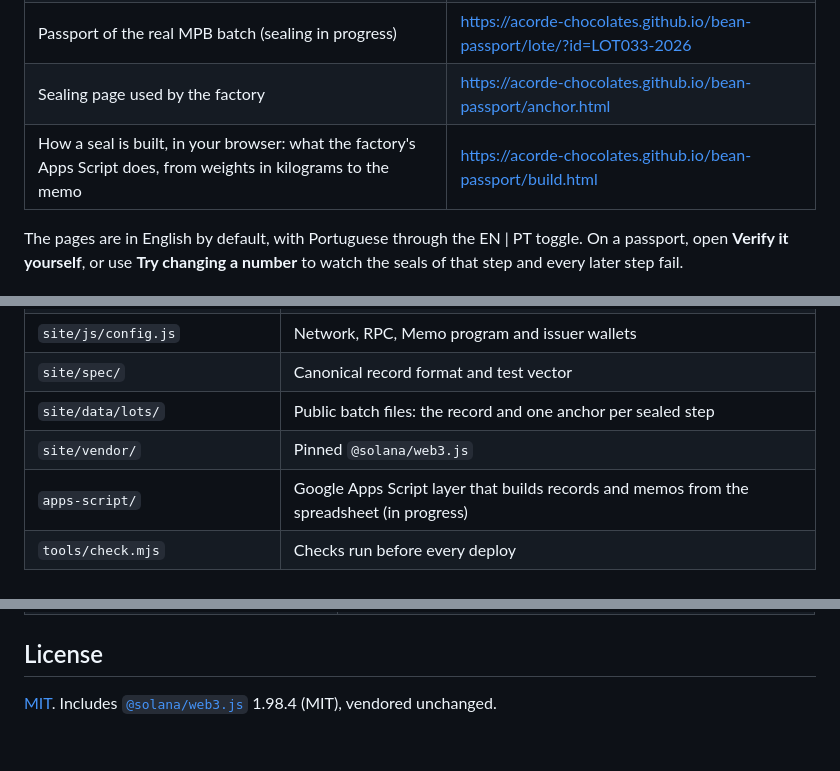
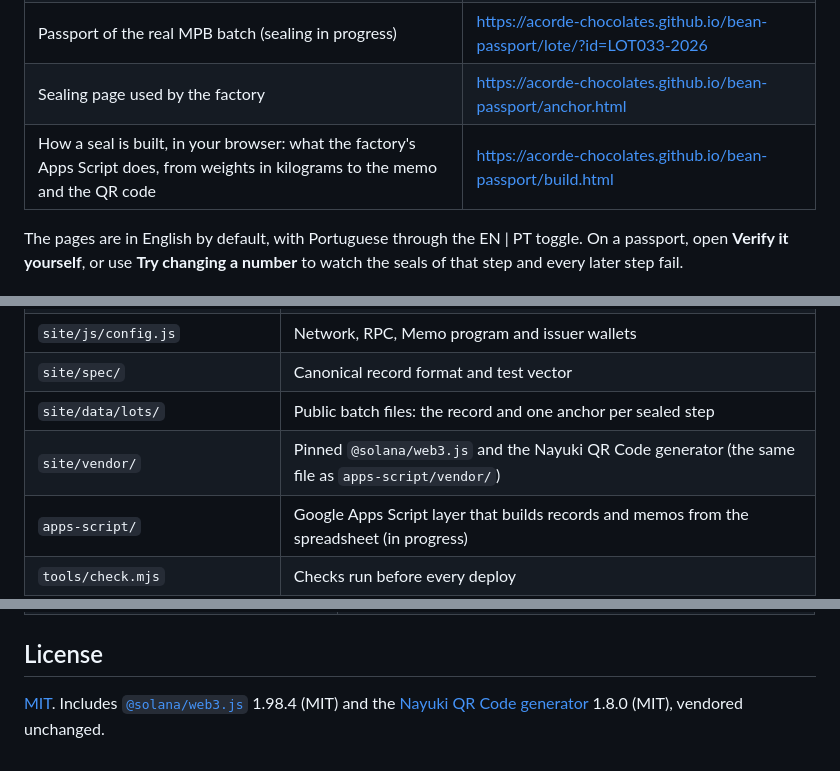
Before and after one commit to Acorde-Chocolates/bean-passport, a Markdown page: README.md, 3 parts joined by grey strips. Rendered like a GitHub page.

Commit message:
docs(docs): list the vendored qr code generator

```diff
--- a/README.md
+++ b/README.md
@@ -14,7 +14,7 @@ Built for the **Crypto World's Fair** hackathon (Colosseum), Solana track. Runs
 | Passport of a practice batch, 2 steps sealed on devnet | https://acorde-chocolates.github.io/bean-passport/lote/?id=TEST-0001 |
 | Passport of the real MPB batch (sealing in progress) | https://acorde-chocolates.github.io/bean-passport/lote/?id=LOT033-2026 |
 | Sealing page used by the factory | https://acorde-chocolates.github.io/bean-passport/anchor.html |
-| How a seal is built, in your browser: what the factory's Apps Script does, from weights in kilograms to the memo | https://acorde-chocolates.github.io/bean-passport/build.html |
+| How a seal is built, in your browser: what the factory's Apps Script does, from weights in kilograms to the memo and the QR code | https://acorde-chocolates.github.io/bean-passport/build.html |
 
 The pages are in English by default, with Portuguese through the EN | PT toggle. On a passport, open **Verify it yourself**, or use **Try changing a number** to watch the seals of that step and every later step fail.
 
@@ -128,7 +128,7 @@ Open `http://localhost:8000/`. Don't open the files with `file://`: Web Crypto a
 | `site/js/config.js` | Network, RPC, Memo program and issuer wallets |
 | `site/spec/` | Canonical record format and test vector |
 | `site/data/lots/` | Public batch files: the record and one anchor per sealed step |
-| `site/vendor/` | Pinned `@solana/web3.js` |
+| `site/vendor/` | Pinned `@solana/web3.js` and the Nayuki QR Code generator (the same file as `apps-script/vendor/`) |
 | `apps-script/` | Google Apps Script layer that builds records and memos from the spreadsheet (in progress) |
 | `tools/check.mjs` | Checks run before every deploy |
 | `design/mockups/` | Clickable mockups of the public page (not published on Pages) |
@@ -145,4 +145,4 @@ Open `http://localhost:8000/`. Don't open the files with `file://`: Web Crypto a
 
 ## License
 
-[MIT](LICENSE). Includes [`@solana/web3.js`](https://github.com/solana-foundation/solana-web3.js) 1.98.4 (MIT), vendored unchanged.
+[MIT](LICENSE). Includes [`@solana/web3.js`](https://github.com/solana-foundation/solana-web3.js) 1.98.4 (MIT) and the [Nayuki QR Code generator](https://www.nayuki.io/page/qr-code-generator-library) 1.8.0 (MIT), vendored unchanged.
```
